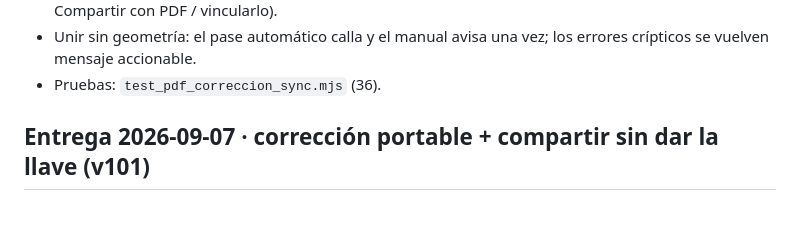
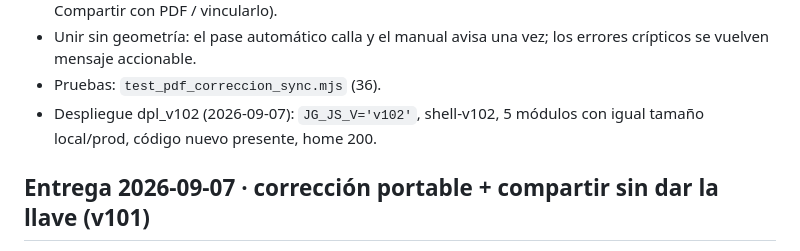
Before and after one commit to JHONCOD24/jg-turbo, a Markdown page: CAMBIOS_SYNC.md, the part around the change. Rendered like a GitHub page; blank space fills up the shorter version.

Commit message:
docs(sync): anotar despliegue dpl_v102 verificado contra produccion

```diff
--- a/CAMBIOS_SYNC.md
+++ b/CAMBIOS_SYNC.md
@@ -16,6 +16,8 @@ sincronizados solo se cargaban cuando había marca de fuente.
 - Unir sin geometría: el pase automático calla y el manual avisa una vez; los
   errores crípticos se vuelven mensaje accionable.
 - Pruebas: `test_pdf_correccion_sync.mjs` (36).
+- Despliegue dpl_v102 (2026-09-07): `JG_JS_V='v102'`, shell-v102, 5 módulos con
+  igual tamaño local/prod, código nuevo presente, home 200.
 
 ## Entrega 2026-09-07 · corrección portable + compartir sin dar la llave (v101)
 
```
